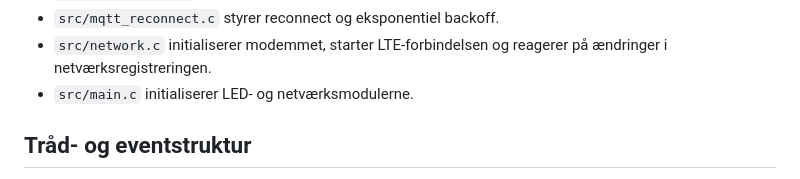
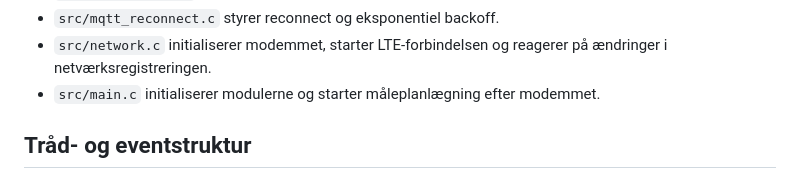
Before and after one commit to mwsk75996/AITSM, a Markdown page: app/README.md, the part around the change. Rendered like a GitHub page.

Commit message:
Opdatér beskrivelser til den uafhængige måleplanlægning

```diff
--- a/app/README.md
+++ b/app/README.md
@@ -65,7 +65,7 @@ Kconfig-indstilling i `prj.conf`.
 - `src/mqtt_reconnect.c` styrer reconnect og eksponentiel backoff.
 - `src/network.c` initialiserer modemmet, starter LTE-forbindelsen og reagerer på
   ændringer i netværksregistreringen.
-- `src/main.c` initialiserer LED- og netværksmodulerne.
+- `src/main.c` initialiserer modulerne og starter måleplanlægning efter modemmet.
 
 ## Tråd- og eventstruktur
 
```
Also changed, not shown: 1 other file.
